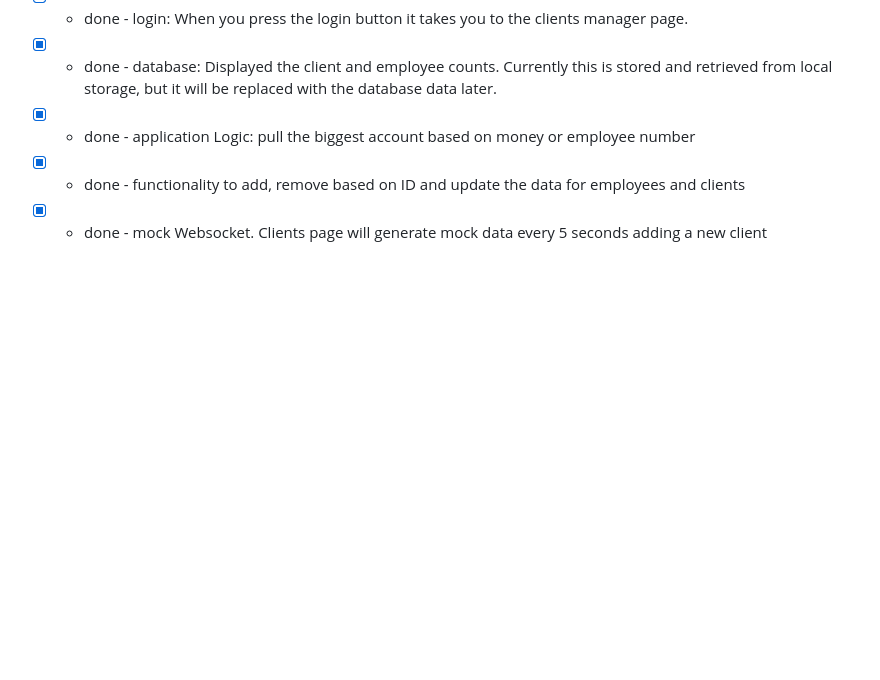
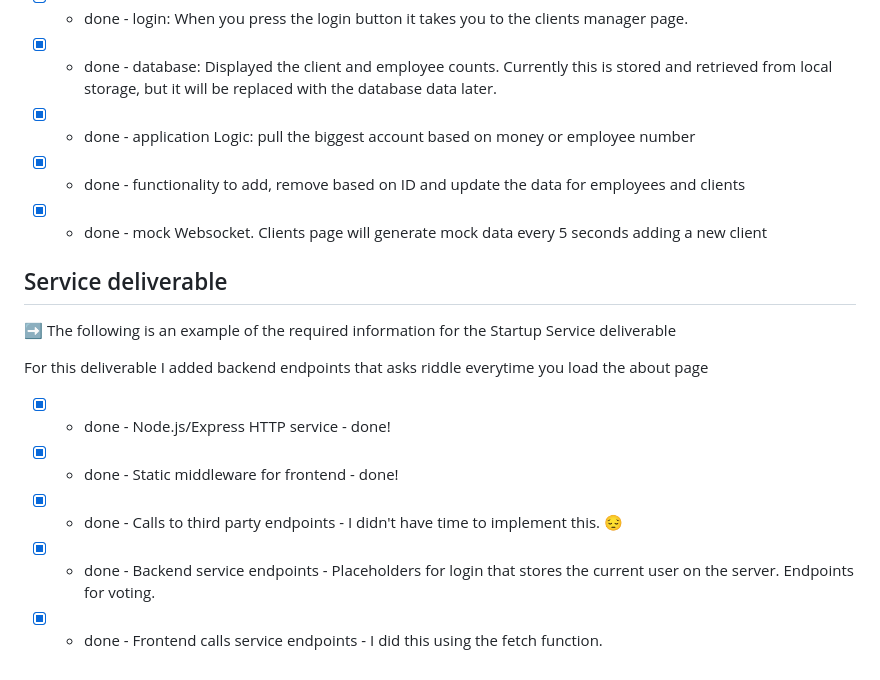
Before and after one commit to santiago28b/startup, a Markdown page: public/README.md, the part around the change. Drawn GitHub-style; blank space fills up the shorter version.

Commit message:
Update README.md
added sevice startup

```diff
--- a/public/README.md
+++ b/public/README.md
@@ -61,3 +61,14 @@ For this deliverable I implemented by JavaScript so that the application works f
 - [x] - done - application Logic: pull the biggest account based on money or employee number
 - [x] - done -  functionality to add, remove based on ID and update the data for employees and clients
 - [x] - done - mock Websocket. Clients page will generate mock data every 5 seconds adding a new client
+
+## Service deliverable
+➡️ The following is an example of the required information for the Startup Service deliverable
+
+For this deliverable I added backend endpoints that asks riddle everytime you load the about page
+
+- [x] - done -  Node.js/Express HTTP service - done!
+ - [x] - done - Static middleware for frontend - done!
+- [x] - done -  Calls to third party endpoints - I didn't have time to implement this. 😔
+ - [x] - done - Backend service endpoints - Placeholders for login that stores the current user on the server. Endpoints for voting.
+- [x] - done -  Frontend calls service endpoints - I did this using the fetch function.
```
